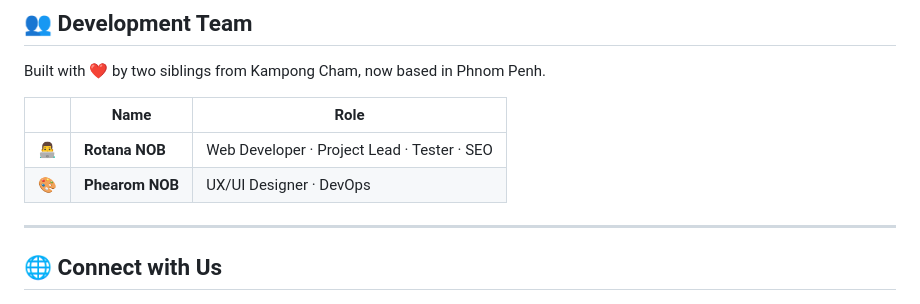
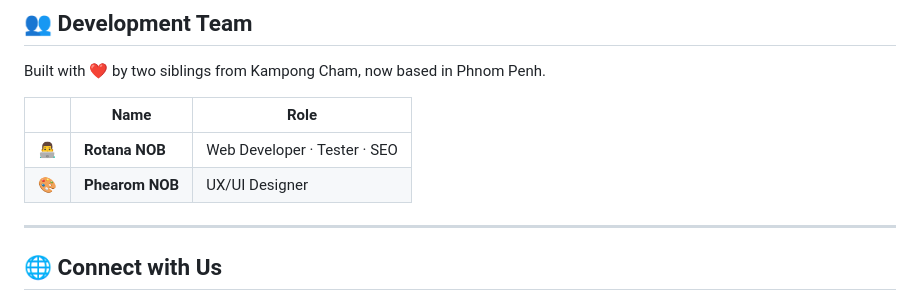
Before and after one commit to Rotananob/BacII-Cal, a Markdown page: README.md, the part around the change. Rendered like a GitHub page.

Commit message:
Update roles for team members in README

```diff
--- a/README.md
+++ b/README.md
@@ -79,8 +79,8 @@ Built with ❤️ by two siblings from Kampong Cham, now based in Phnom Penh.
 
 | | Name | Role |
 |---|---|---|
-| 👨‍💻 | **Rotana NOB** | Web Developer · Project Lead · Tester · SEO |
-| 🎨 | **Phearom NOB** | UX/UI Designer · DevOps |
+| 👨‍💻 | **Rotana NOB** | Web Developer  · Tester · SEO |
+| 🎨 | **Phearom NOB** | UX/UI Designer |
 
 ---
 
```
